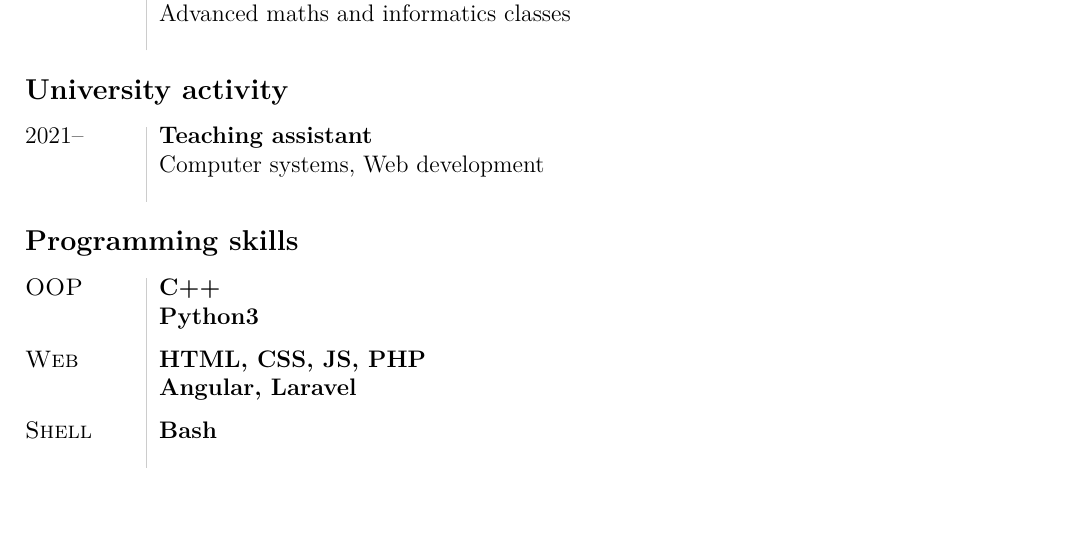
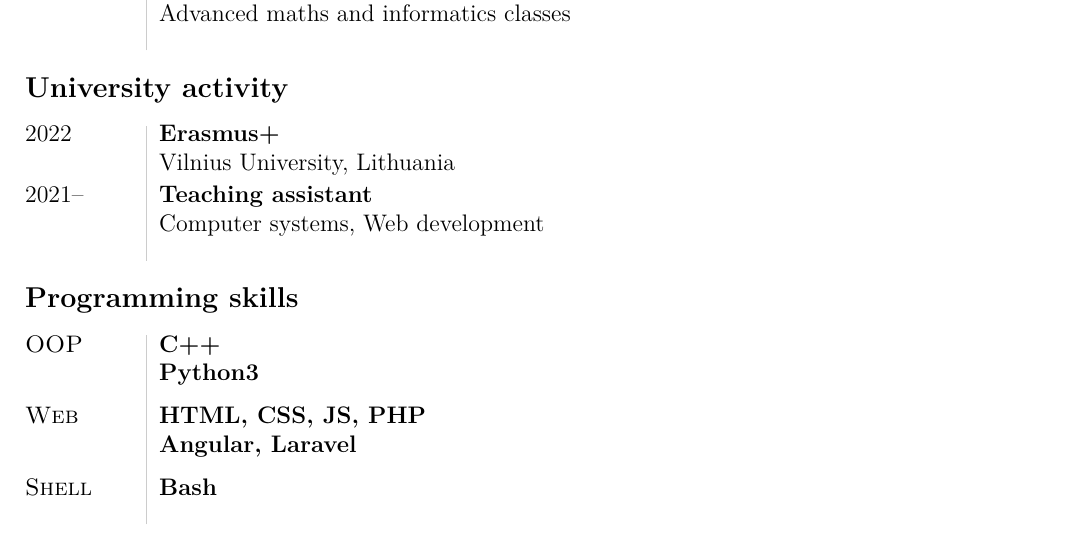
Before and after one commit to anwolosz/cv, a LaTeX CV (AW_cv_eng.tex): part of the page, cut so that both start at the same text. Compiled offline with XeLaTeX.

Commit message:
Erasmus+

```diff
--- a/AW_cv_eng.tex
+++ b/AW_cv_eng.tex
@@ -156,6 +156,15 @@ Place and date of birth: City, day Mont Year
 \subsection*{University activity}
 
 \begin{minipage}[t]{\margin}
+\mbox{2022}
+\end{minipage}
+\enspace{\VRule}\enspace
+\begin{minipage}[t]{\content}
+\textbf{Erasmus+} \\Vilnius University, Lithuania \\
+\end{minipage}
+\vspace{-10mm}\\
+
+\begin{minipage}[t]{\margin}
 \mbox{2021–}
 \end{minipage}
 \enspace{\VRule}\enspace
```
